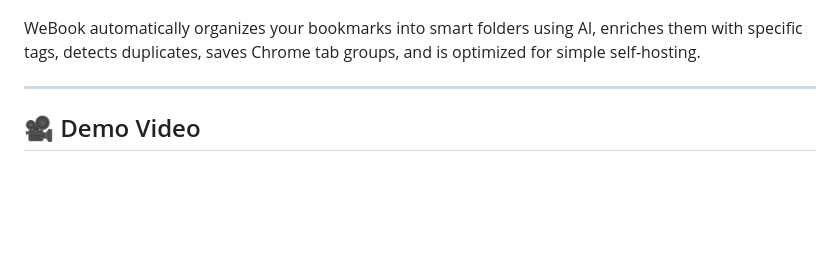
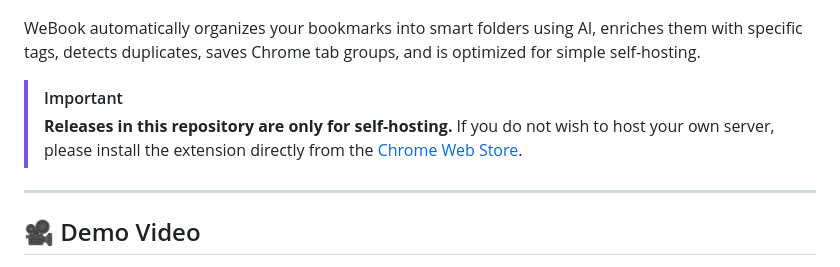
Before and after one commit to isumenuka/webook.extention, a Markdown page: README.md, the part around the change. GitHub-like rendering; blank space fills up the shorter version.

Commit message:
docs: add self-hosting notice to README.md

```diff
--- a/README.md
+++ b/README.md
@@ -7,6 +7,9 @@
 ![WeBook Banner](./images/marquee_promo_tile.png)
 
 WeBook automatically organizes your bookmarks into smart folders using AI, enriches them with specific tags, detects duplicates, saves Chrome tab groups, and is optimized for simple self-hosting.
+
+> [!IMPORTANT]
+> **Releases in this repository are only for self-hosting.** If you do not wish to host your own server, please install the extension directly from the [Chrome Web Store](https://chromewebstore.google.com/detail/webook/ggikgoohejhgihbfkehpmacbmlhnmljp).
 
 ---
 
```
